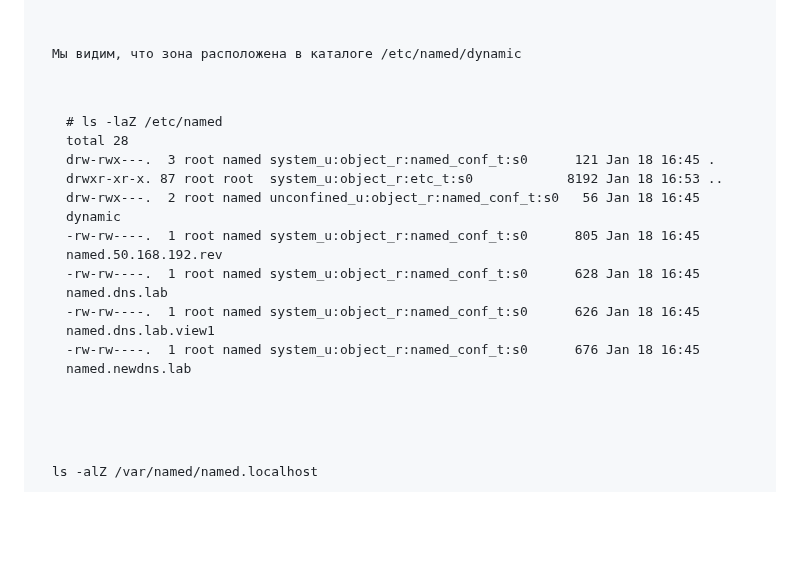
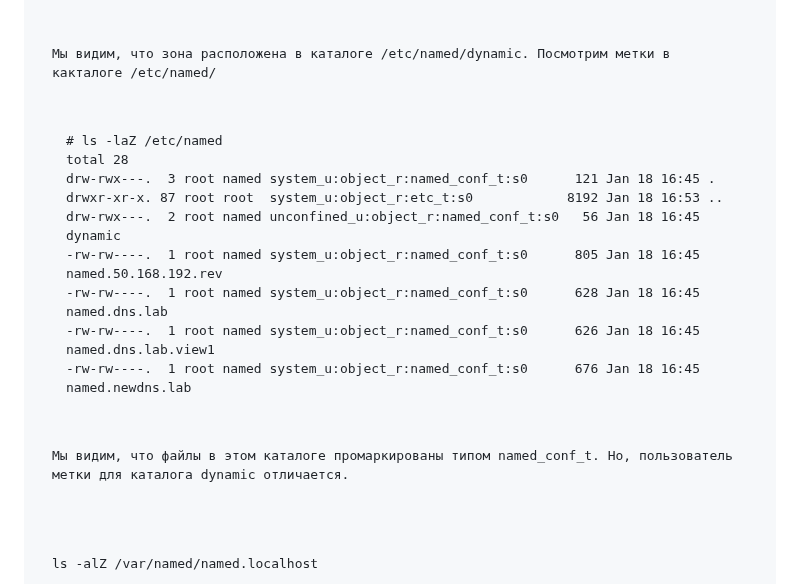
Before and after one commit to Pterodaktel/Linux2024, a Markdown page: selinux/2/Readme.md, the part around the change. GitHub-like rendering; blank space fills up the shorter version.

```diff
--- a/selinux/2/Readme.md
+++ b/selinux/2/Readme.md
@@ -142,7 +142,7 @@ type=AVC msg=audit(1737220094.862:569): avc:  denied  { write } for  pid=829 com
 ...
 </pre>
 
-<p>Мы видим, что зона расположена в каталоге /etc/named/dynamic</p>
+<p>Мы видим, что зона расположена в каталоге /etc/named/dynamic. Посмотрим метки в какталоге /etc/named/</p>
 
 <pre># ls -laZ /etc/named
 total 28
@@ -155,6 +155,7 @@ drw-rwx---.  2 root named unconfined_u:object_r:named_conf_t:s0   56 Jan 18 16:4
 -rw-rw----.  1 root named system_u:object_r:named_conf_t:s0      676 Jan 18 16:45 named.newdns.lab
 </pre>
 
+<p>Мы видим, что файлы в этом каталоге промаркированы типом named_conf_t. Но, пользователь метки для каталога dynamic отличается.</p>
 
 <p></p>
 <code>ls -alZ /var/named/named.localhost</code>
```
